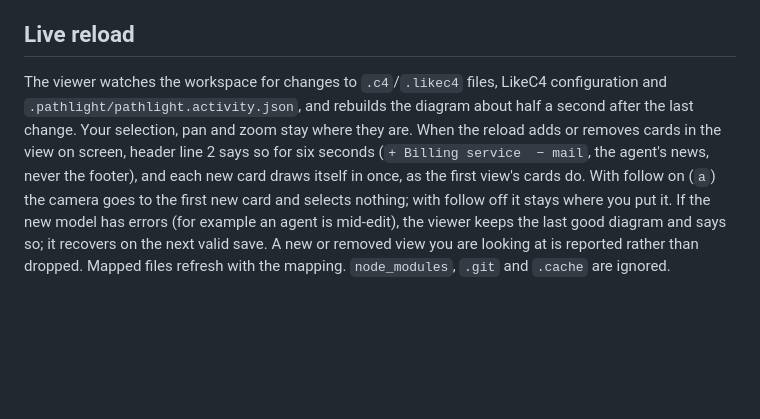
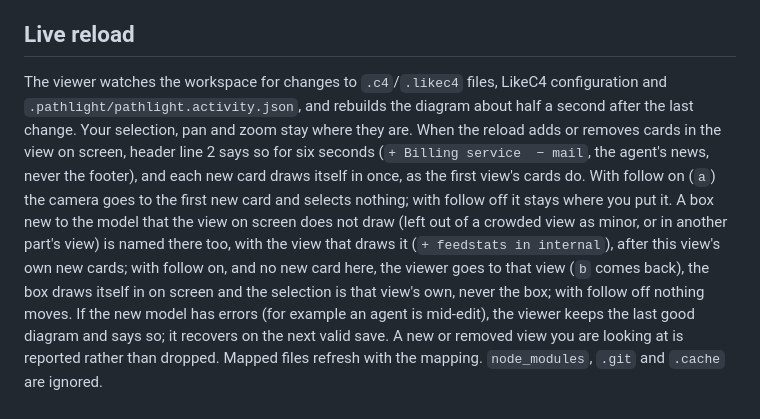
Before and after one commit to dumbbunnyio/pathlight, a Markdown page: docs/native-viewer.md, the part around the change. Drawn GitHub-style; blank space fills up the shorter version.

Commit message:
The viewer docs say how a new box drawn only in another view is announced.

```diff
--- a/docs/native-viewer.md
+++ b/docs/native-viewer.md
@@ -164,7 +164,7 @@ Experimental, off by default: `/pathlight:open` opens the tmux viewer beside the
 
 ## Live reload
 
-The viewer watches the workspace for changes to `.c4`/`.likec4` files, LikeC4 configuration and `.pathlight/pathlight.activity.json`, and rebuilds the diagram about half a second after the last change. Your selection, pan and zoom stay where they are. When the reload adds or removes cards in the view on screen, header line 2 says so for six seconds (`+ Billing service  − mail`, the agent's news, never the footer), and each new card draws itself in once, as the first view's cards do. With follow on (`a`) the camera goes to the first new card and selects nothing; with follow off it stays where you put it.
+The viewer watches the workspace for changes to `.c4`/`.likec4` files, LikeC4 configuration and `.pathlight/pathlight.activity.json`, and rebuilds the diagram about half a second after the last change. Your selection, pan and zoom stay where they are. When the reload adds or removes cards in the view on screen, header line 2 says so for six seconds (`+ Billing service  − mail`, the agent's news, never the footer), and each new card draws itself in once, as the first view's cards do. With follow on (`a`) the camera goes to the first new card and selects nothing; with follow off it stays where you put it. A box new to the model that the view on screen does not draw (left out of a crowded view as minor, or in another part's view) is named there too, with the view that draws it (`+ feedstats in internal`), after this view's own new cards; with follow on, and no new card here, the viewer goes to that view (`b` comes back), the box draws itself in on screen and the selection is that view's own, never the box; with follow off nothing moves.
 If the new model has errors (for example an agent is mid-edit), the viewer keeps the last good diagram and says so; it recovers on the next valid save. A new or removed view you are looking at is reported rather than dropped. Mapped files refresh with the mapping. `node_modules`, `.git` and `.cache` are ignored.
 
 ## Follow mode and the live display
```
